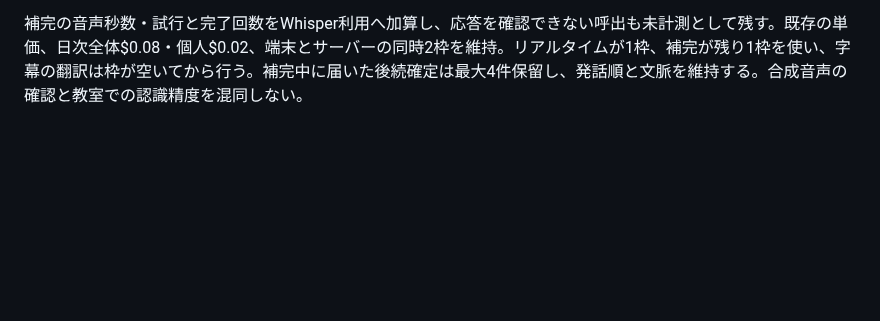
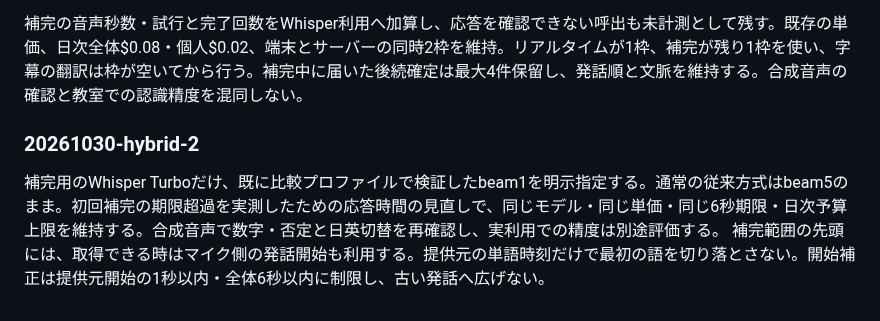
Before and after one commit to hiroakiaa/tsuyaku-kun, a Markdown page: docs/cost-review.md, the part around the change. Rendered like a GitHub page; blank space fills up the shorter version.

Commit message:
Hybrid onset: docs/cost-review.md

```diff
--- a/docs/cost-review.md
+++ b/docs/cost-review.md
@@ -220,3 +220,7 @@ probe-realtime-sessionは合成音声5発話（日英交代と同じ英語質問
 送信済みPCMを最大10秒（約320KB）のメモリー内だけ保持し、確認区間は最大6秒・発話末尾から4秒以内、1接続最大3回・同時1回・要求期限6秒。古い区間・重複通知・期限超過を再送せず、失敗時も再試行しない。OFF・退室・読み上げで履歴と確認用音声を消去し処理を取消す。保存ファイルやサーバー録音は作らない。従来の「旧音声の再送なし」から、新鮮な同一発話に限定した1回の補完に変更する。
 
 補完の音声秒数・試行と完了回数をWhisper利用へ加算し、応答を確認できない呼出も未計測として残す。既存の単価、日次全体$0.08・個人$0.02、端末とサーバーの同時2枠を維持。リアルタイムが1枠、補完が残り1枠を使い、字幕の翻訳は枠が空いてから行う。補完中に届いた後続確定は最大4件保留し、発話順と文脈を維持する。合成音声の確認と教室での認識精度を混同しない。
+
+### 20261030-hybrid-2
+補完用のWhisper Turboだけ、既に比較プロファイルで検証したbeam1を明示指定する。通常の従来方式はbeam5のまま。初回補完の期限超過を実測したための応答時間の見直しで、同じモデル・同じ単価・同じ6秒期限・日次予算上限を維持する。合成音声で数字・否定と日英切替を再確認し、実利用での精度は別途評価する。
+補完範囲の先頭には、取得できる時はマイク側の発話開始も利用する。提供元の単語時刻だけで最初の語を切り落とさない。開始補正は提供元開始の1秒以内・全体6秒以内に制限し、古い発話へ広げない。
```
